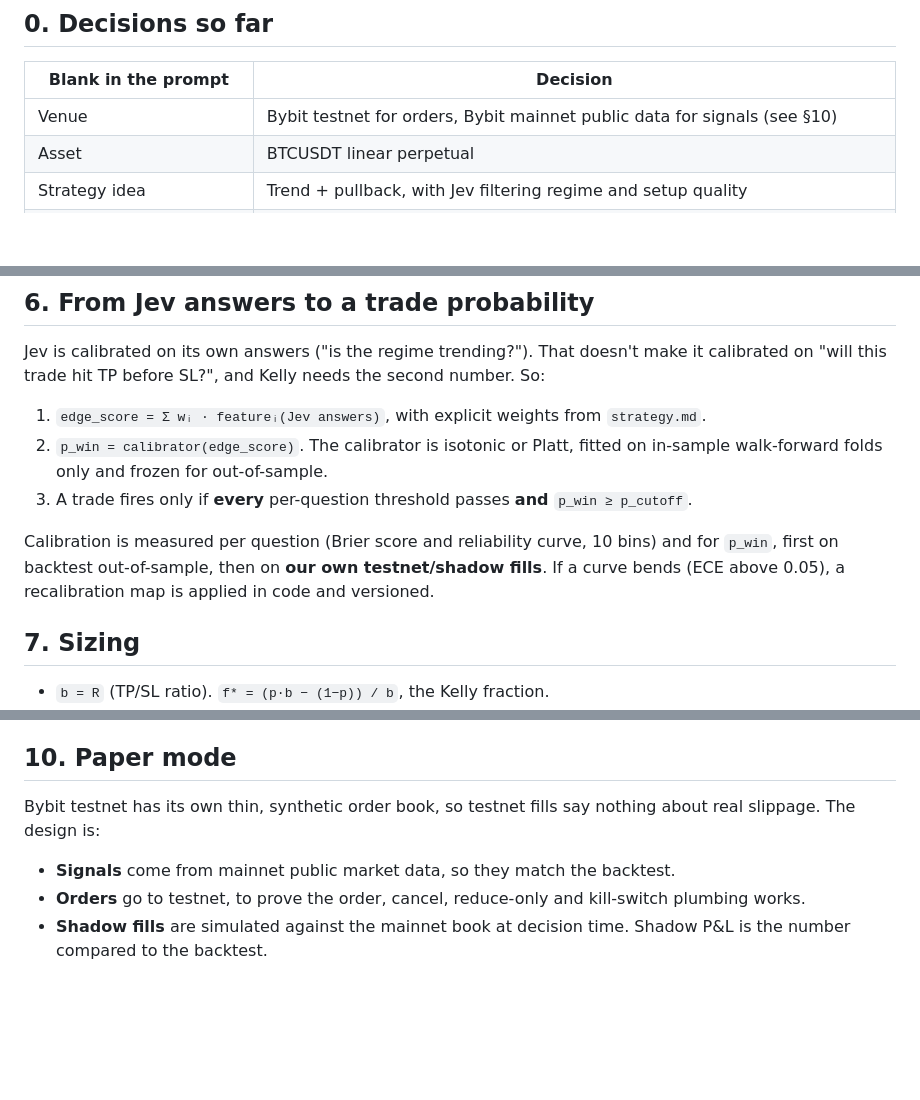
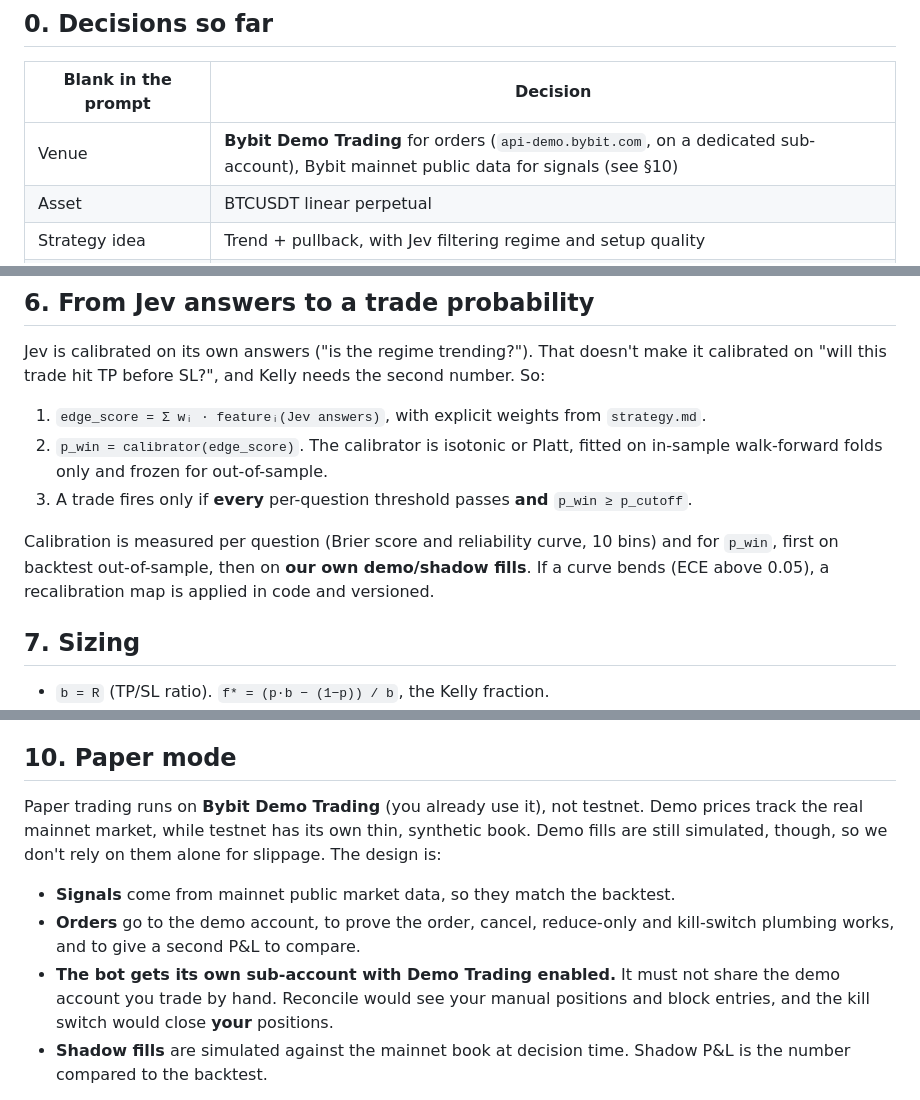
Before and after one commit to alicetin1905-ux/Trial, a Markdown page: bot/SPEC.md, 3 parts joined by grey strips. GitHub-like rendering; blank space fills up the shorter version.

```diff
--- a/bot/SPEC.md
+++ b/bot/SPEC.md
@@ -7,7 +7,7 @@ Harness: the same six phases AgenKit uses (brainstorm, architecture, plan, test-
 
 | Blank in the prompt | Decision |
 |---|---|
-| Venue | Bybit testnet for orders, Bybit mainnet public data for signals (see §10) |
+| Venue | **Bybit Demo Trading** for orders (`api-demo.bybit.com`, on a dedicated sub-account), Bybit mainnet public data for signals (see §10) |
 | Asset | BTCUSDT linear perpetual |
 | Strategy idea | Trend + pullback, with Jev filtering regime and setup quality |
 | Deploy target | Mac Mini, launchd `KeepAlive`, sleep disabled |
@@ -83,7 +83,7 @@ Jev is calibrated on its own answers ("is the regime trending?"). That doesn't m
 2. `p_win = calibrator(edge_score)`. The calibrator is isotonic or Platt, fitted on in-sample walk-forward folds only and frozen for out-of-sample.
 3. A trade fires only if **every** per-question threshold passes **and** `p_win ≥ p_cutoff`.
 
-Calibration is measured per question (Brier score and reliability curve, 10 bins) and for `p_win`, first on backtest out-of-sample, then on **our own testnet/shadow fills**. If a curve bends (ECE above 0.05), a recalibration map is applied in code and versioned.
+Calibration is measured per question (Brier score and reliability curve, 10 bins) and for `p_win`, first on backtest out-of-sample, then on **our own demo/shadow fills**. If a curve bends (ECE above 0.05), a recalibration map is applied in code and versioned.
 
 ## 7. Sizing
 
@@ -124,10 +124,11 @@ Calibration is measured per question (Brier score and reliability curve, 10 bins
 
 ## 10. Paper mode
 
-Bybit testnet has its own thin, synthetic order book, so testnet fills say nothing about real slippage. The design is:
+Paper trading runs on **Bybit Demo Trading** (you already use it), not testnet. Demo prices track the real mainnet market, while testnet has its own thin, synthetic book. Demo fills are still simulated, though, so we don't rely on them alone for slippage. The design is:
 
 - **Signals** come from mainnet public market data, so they match the backtest.
-- **Orders** go to testnet, to prove the order, cancel, reduce-only and kill-switch plumbing works.
+- **Orders** go to the demo account, to prove the order, cancel, reduce-only and kill-switch plumbing works, and to give a second P&L to compare.
+- **The bot gets its own sub-account with Demo Trading enabled.** It must not share the demo account you trade by hand. Reconcile would see your manual positions and block entries, and the kill switch would close **your** positions.
 - **Shadow fills** are simulated against the mainnet book at decision time. Shadow P&L is the number compared to the backtest.
 
 To move paper → live, you need **all** of: ≥ 60 days and ≥ 50 trades on paper; paper Sharpe, hit rate and average trade inside the backtest's 90% bootstrap band; slippage on our fills within 1.5× the modelled slippage; calibration passing on our own fills; the kill switch having fired once in testing; and every answer in §17 clean. Even then, the bot doesn't switch itself to live. That's a separate config flag that you flip.
```
Also changed, not shown: other parts of bot/SPEC.md (+2 -2 lines), bot/ARCHITECTURE.md (+5 -5 lines), bot/PLAN.md (+4 -4 lines).
